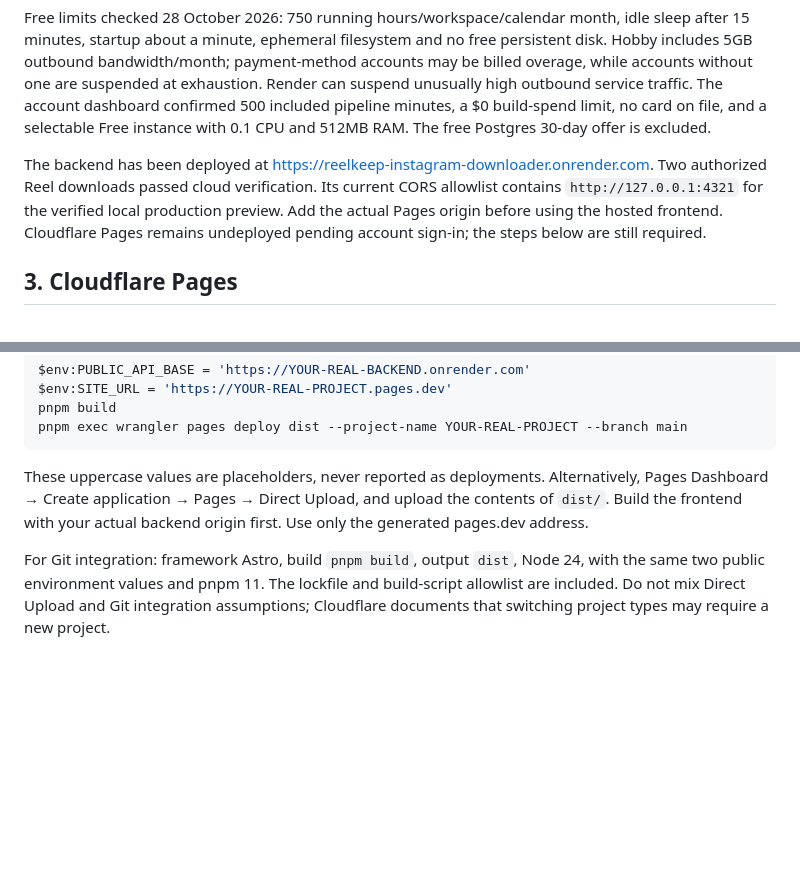
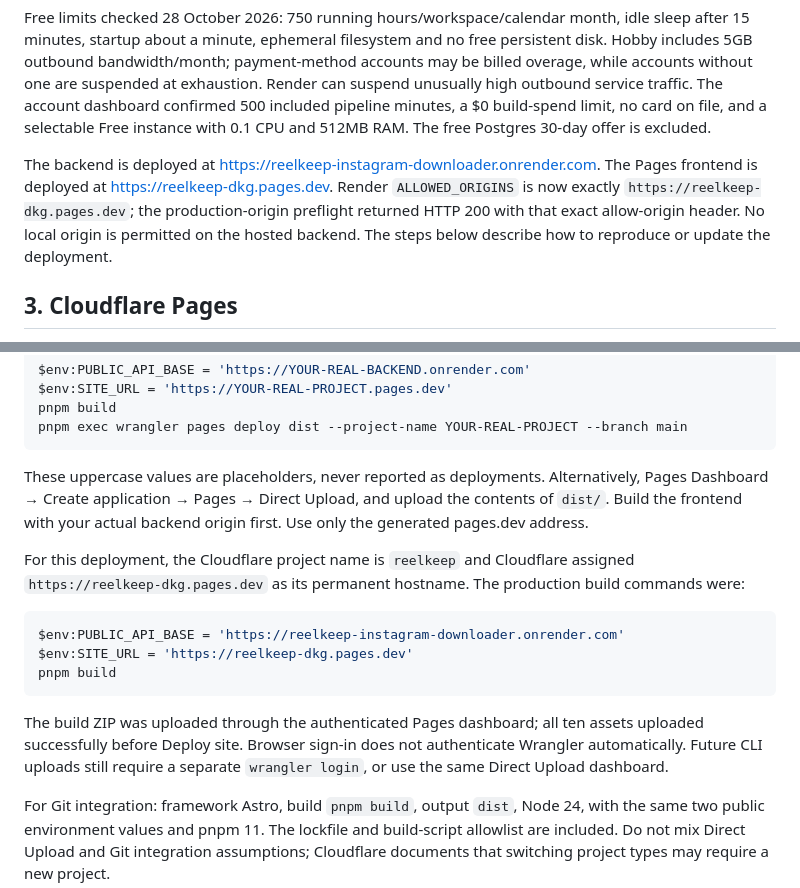
Before and after one commit to freelanceguru06-create/reelkeep-instagram-downloader, a Markdown page: DEPLOYMENT.md, 2 parts joined by grey strips. Rendered like a GitHub page; blank space fills up the shorter version.

````diff
--- a/DEPLOYMENT.md
+++ b/DEPLOYMENT.md
@@ -18,7 +18,7 @@ Use an authorized GitHub account. Source needed by Render: `Dockerfile`, `requir
 
 Free limits checked 28 October 2026: 750 running hours/workspace/calendar month, idle sleep after 15 minutes, startup about a minute, ephemeral filesystem and no free persistent disk. Hobby includes 5GB outbound bandwidth/month; payment-method accounts may be billed overage, while accounts without one are suspended at exhaustion. Render can suspend unusually high outbound service traffic. The account dashboard confirmed 500 included pipeline minutes, a $0 build-spend limit, no card on file, and a selectable Free instance with 0.1 CPU and 512MB RAM. The free Postgres 30-day offer is excluded.
 
-The backend has been deployed at https://reelkeep-instagram-downloader.onrender.com. Two authorized Reel downloads passed cloud verification. Its current CORS allowlist contains `http://127.0.0.1:4321` for the verified local production preview. Add the actual Pages origin before using the hosted frontend. Cloudflare Pages remains undeployed pending account sign-in; the steps below are still required.
+The backend is deployed at https://reelkeep-instagram-downloader.onrender.com. The Pages frontend is deployed at https://reelkeep-dkg.pages.dev. Render `ALLOWED_ORIGINS` is now exactly `https://reelkeep-dkg.pages.dev`; the production-origin preflight returned HTTP 200 with that exact allow-origin header. No local origin is permitted on the hosted backend. The steps below describe how to reproduce or update the deployment.
 
 ## 3. Cloudflare Pages
 
@@ -42,6 +42,16 @@ pnpm exec wrangler pages deploy dist --project-name YOUR-REAL-PROJECT --branch m
 
 These uppercase values are placeholders, never reported as deployments. Alternatively, Pages Dashboard → Create application → Pages → Direct Upload, and upload the contents of `dist/`. Build the frontend with your actual backend origin first. Use only the generated pages.dev address.
 
+For this deployment, the Cloudflare project name is `reelkeep` and Cloudflare assigned `https://reelkeep-dkg.pages.dev` as its permanent hostname. The production build commands were:
+
+```powershell
+$env:PUBLIC_API_BASE = 'https://reelkeep-instagram-downloader.onrender.com'
+$env:SITE_URL = 'https://reelkeep-dkg.pages.dev'
+pnpm build
+```
+
+The build ZIP was uploaded through the authenticated Pages dashboard; all ten assets uploaded successfully before Deploy site. Browser sign-in does not authenticate Wrangler automatically. Future CLI uploads still require a separate `wrangler login`, or use the same Direct Upload dashboard.
+
 For Git integration: framework Astro, build `pnpm build`, output `dist`, Node 24, with the same two public environment values and pnpm 11. The lockfile and build-script allowlist are included. Do not mix Direct Upload and Git integration assumptions; Cloudflare documents that switching project types may require a new project.
 
 Update Render `ALLOWED_ORIGINS` to the exact pages.dev origin, redeploy the backend if needed, then verify browser CORS. `_headers` is emitted with the exact configured backend origin for CSP.
````
Also changed, not shown: README.md (+3 -1 lines).
